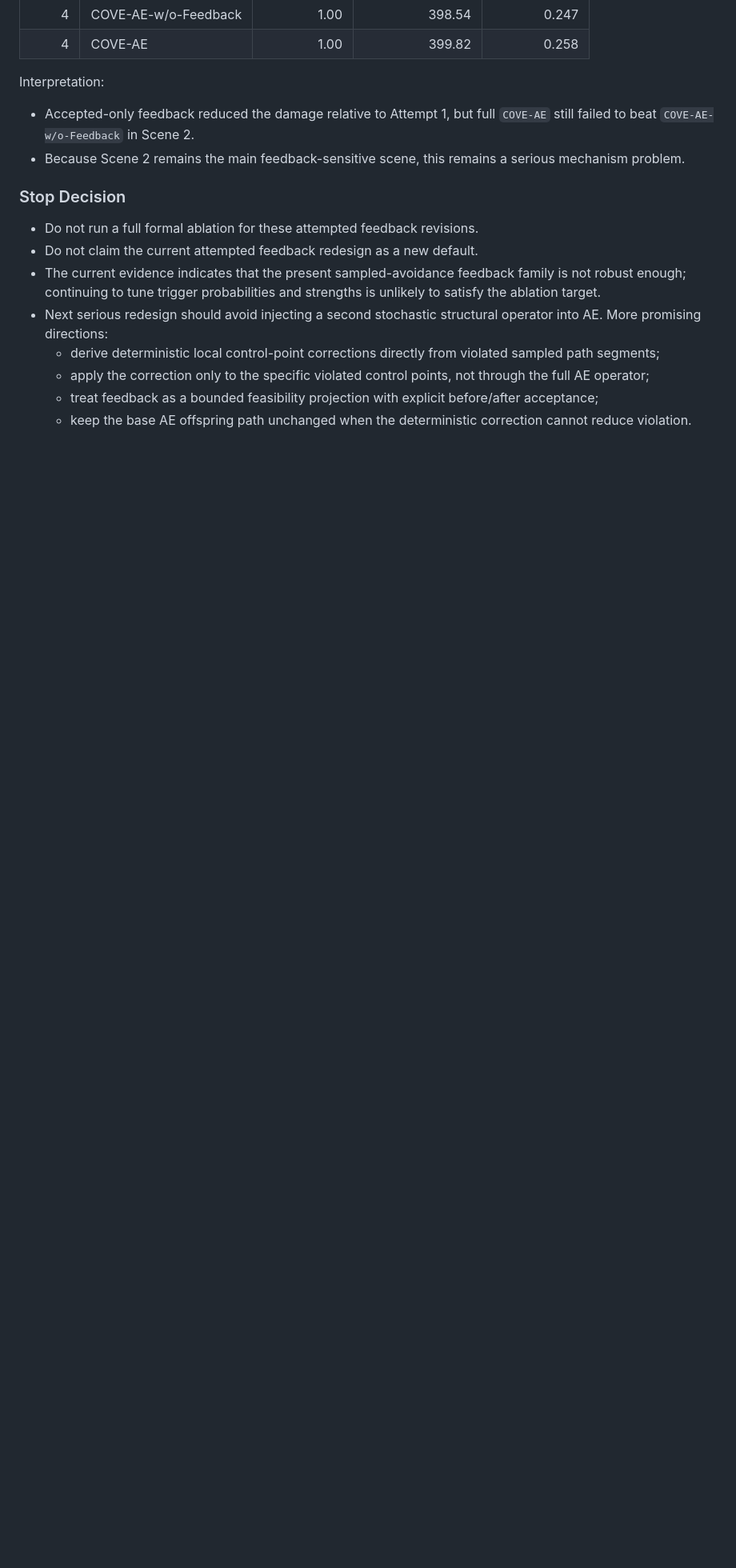
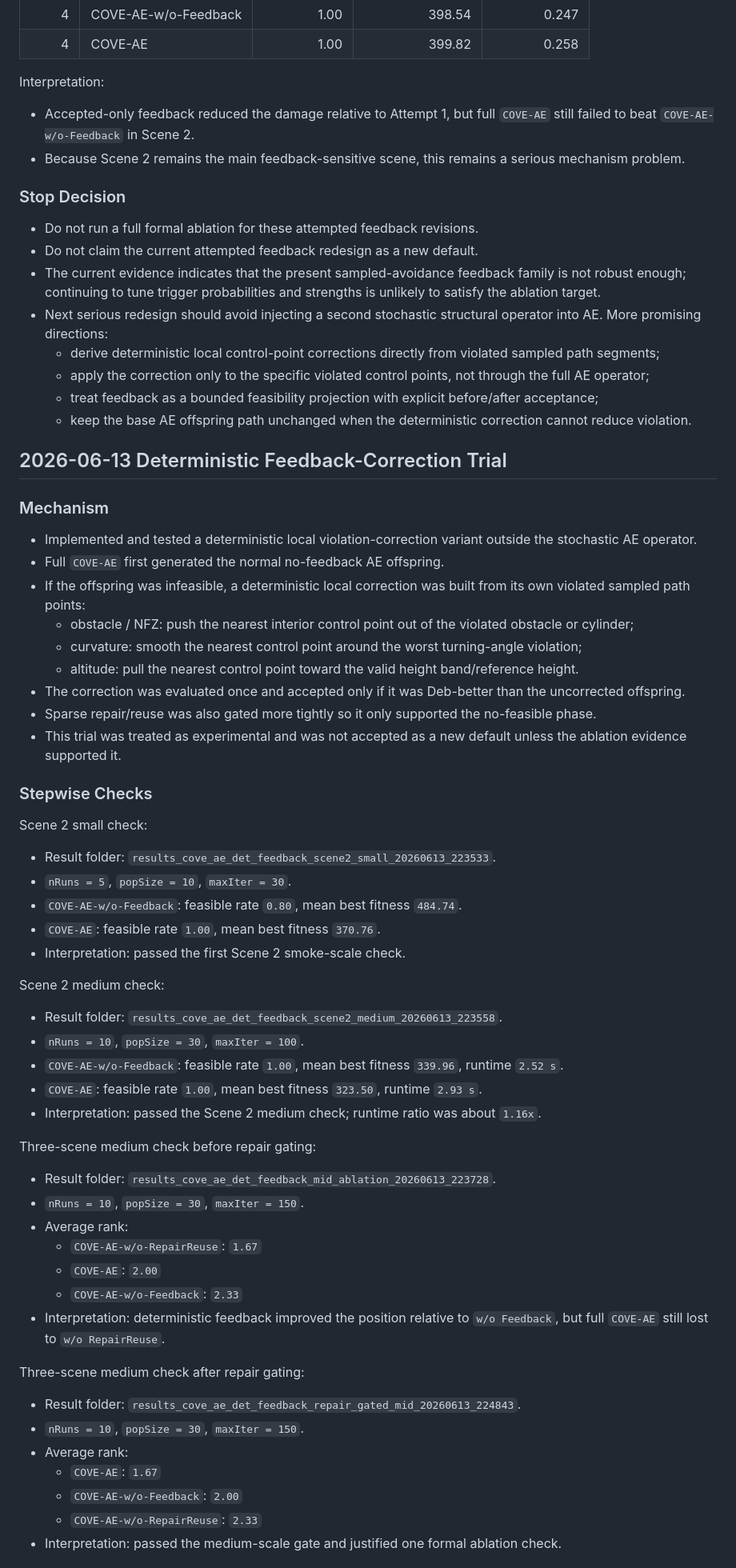
Before and after one commit to Sanjooooo/CVF_AE, a Markdown page: docs/PROJECT_LOG.md, the part around one of its changes. Shown at 80% size. Drawn GitHub-style; blank space fills up the shorter version.

Commit message:
Document deterministic feedback correction trial

```diff
--- a/docs/PROJECT_LOG.md
+++ b/docs/PROJECT_LOG.md
@@ -514,3 +514,56 @@ Interpretation:
   - apply the correction only to the specific violated control points, not through the full AE operator;
   - treat feedback as a bounded feasibility projection with explicit before/after acceptance;
   - keep the base AE offspring path unchanged when the deterministic correction cannot reduce violation.
+
+## 2026-06-13 Deterministic Feedback-Correction Trial
+
+### Mechanism
+
+- Implemented and tested a deterministic local violation-correction variant outside the stochastic AE operator.
+- Full `COVE-AE` first generated the normal no-feedback AE offspring.
+- If the offspring was infeasible, a deterministic local correction was built from its own violated sampled path points:
+  - obstacle / NFZ: push the nearest interior control point out of the violated obstacle or cylinder;
+  - curvature: smooth the nearest control point around the worst turning-angle violation;
+  - altitude: pull the nearest control point toward the valid height band/reference height.
+- The correction was evaluated once and accepted only if it was Deb-better than the uncorrected offspring.
+- Sparse repair/reuse was also gated more tightly so it only supported the no-feasible phase.
+- This trial was treated as experimental and was not accepted as a new default unless the ablation evidence supported it.
+
+### Stepwise Checks
+
+Scene 2 small check:
+
+- Result folder: `results_cove_ae_det_feedback_scene2_small_20260613_223533`.
+- `nRuns = 5`, `popSize = 10`, `maxIter = 30`.
+- `COVE-AE-w/o-Feedback`: feasible rate `0.80`, mean best fitness `484.74`.
+- `COVE-AE`: feasible rate `1.00`, mean best fitness `370.76`.
+- Interpretation: passed the first Scene 2 smoke-scale check.
+
+Scene 2 medium check:
+
+- Result folder: `results_cove_ae_det_feedback_scene2_medium_20260613_223558`.
+- `nRuns = 10`, `popSize = 30`, `maxIter = 100`.
+- `COVE-AE-w/o-Feedback`: feasible rate `1.00`, mean best fitness `339.96`, runtime `2.52 s`.
+- `COVE-AE`: feasible rate `1.00`, mean best fitness `323.50`, runtime `2.93 s`.
+- Interpretation: passed the Scene 2 medium check; runtime ratio was about `1.16x`.
+
+Three-scene medium check before repair gating:
+
+- Result folder: `results_cove_ae_det_feedback_mid_ablation_20260613_223728`.
+- `nRuns = 10`, `popSize = 30`, `maxIter = 150`.
+- Average rank:
+  - `COVE-AE-w/o-RepairReuse`: `1.67`
+  - `COVE-AE`: `2.00`
+  - `COVE-AE-w/o-Feedback`: `2.33`
+- Interpretation: deterministic feedback improved the position relative to `w/o Feedback`, but full `COVE-AE` still lost to `w/o RepairReuse`.
+
+Three-scene medium check after repair gating:
+
+- Result folder: `results_cove_ae_det_feedback_repair_gated_mid_20260613_224843`.
+- `nRuns = 10`, `popSize = 30`, `maxIter = 150`.
+- Average rank:
+  - `COVE-AE`: `1.67`
+  - `COVE-AE-w/o-Feedback`: `2.00`
+  - `COVE-AE-w/o-RepairReuse`: `2.33`
+- Interpretation: passed the medium-scale gate and justified one formal ablation check.
+
```
Also changed, not shown: other parts of docs/PROJECT_LOG.md (+44 -0 lines).
